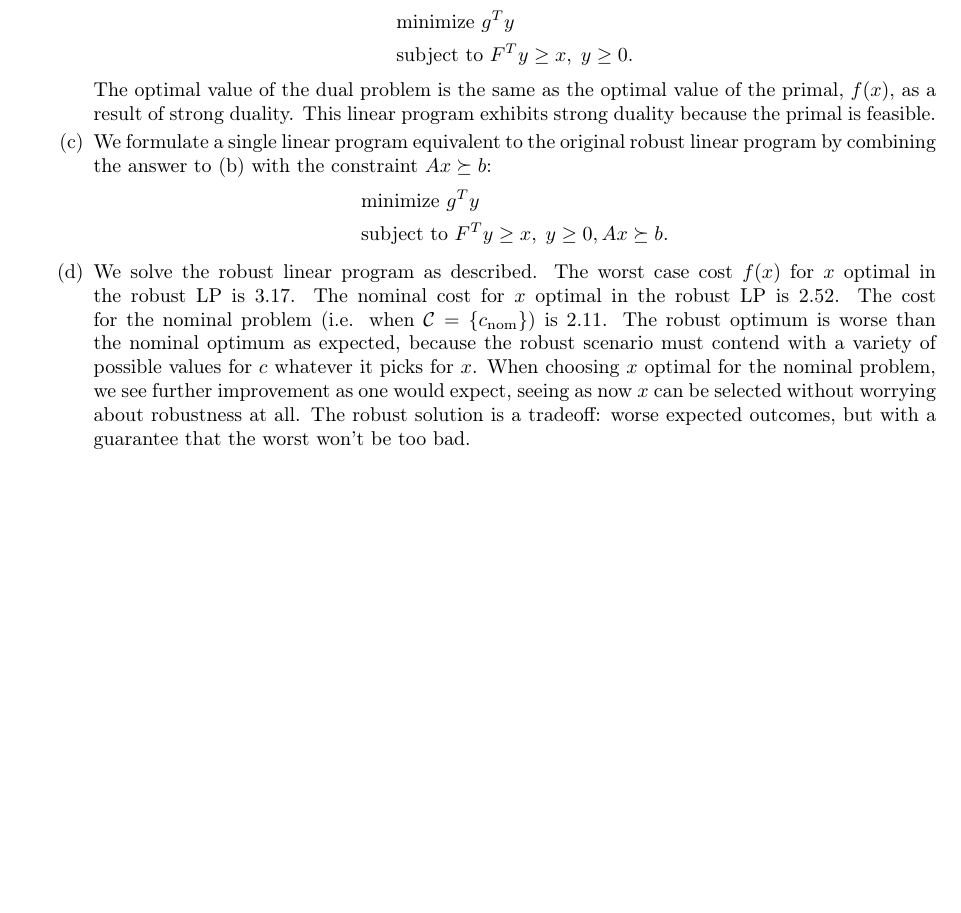
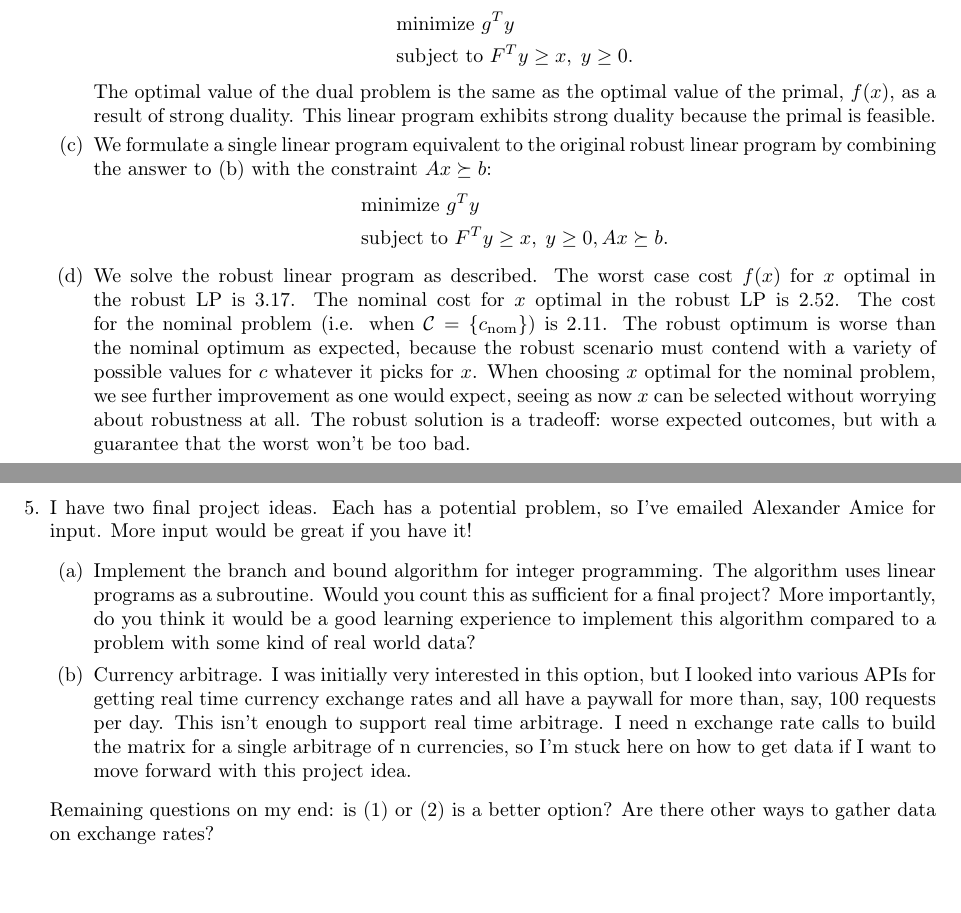
Before and after one commit to Arongil/6.S098, a LaTeX problem sheet (pset2/ps2.tex): part of page 4 of 4 before the commit and two parts of pages 4 and 5 of 5 after it, the two joined at a grey line, cut so that both start at the same text, the shorter picture padded with empty space. Compiled offline with pdfLaTeX.

Commit message:
Final project ideas

```diff
--- a/pset2/ps2.tex
+++ b/pset2/ps2.tex
@@ -156,6 +156,11 @@ All code and raw results are available at \url{https://github.com/Arongil/6.S098
         \end{align*}
     \item We solve the robust linear program as described. The worst case cost $f(x)$ for $x$ optimal in the robust LP is $3.17$. The nominal cost for $x$ optimal in the robust LP is $2.52$. The cost for the nominal problem (i.e. when $\mathcal{C} = \{c_\text{nom}\}$) is $2.11$. The robust optimum is worse than the nominal optimum as expected, because the robust scenario must contend with a variety of possible values for $c$ whatever it picks for $x$. When choosing $x$ optimal for the nominal problem, we see further improvement as one would expect, seeing as now $x$ can be selected without worrying about robustness at all. The robust solution is a tradeoff: worse expected outcomes, but with a guarantee that the worst won't be too bad.
     \end{enumerate}
+
+    \item I have two final project ideas. Each has a potential problem, so I've emailed Alexander Amice for input. More input would be great if you have it! \begin{enumerate}
+        \item Implement the branch and bound algorithm for integer programming. The algorithm uses linear programs as a subroutine. Would you count this as sufficient for a final project? More importantly, do you think it would be a good learning experience to implement this algorithm compared to a problem with some kind of real world data?
+        \item Currency arbitrage. I was initially very interested in this option, but I looked into various APIs for getting real time currency exchange rates and all have a paywall for more than, say, 100 requests per day. This isn't enough to support real time arbitrage. I need n exchange rate calls to build the matrix for a single arbitrage of n currencies, so I'm stuck here on how to get data if I want to move forward with this project idea.
+    \end{enumerate} Remaining questions on my end: is (1) or (2) is a better option? Are there other ways to gather data on exchange rates?
 \end{enumerate}
 
 \end{document}
```
Also changed, not shown: pset2/ps2.pdf.
